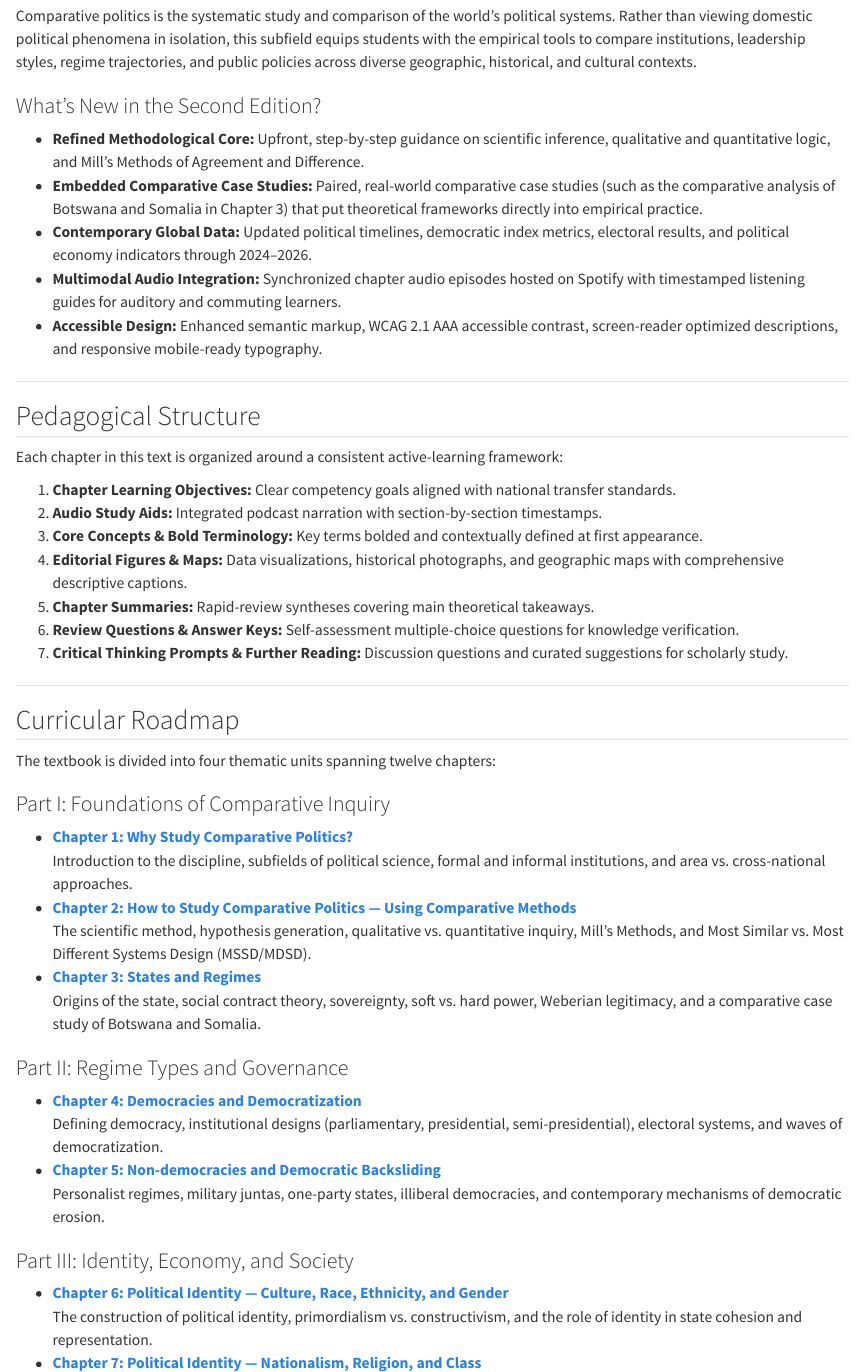
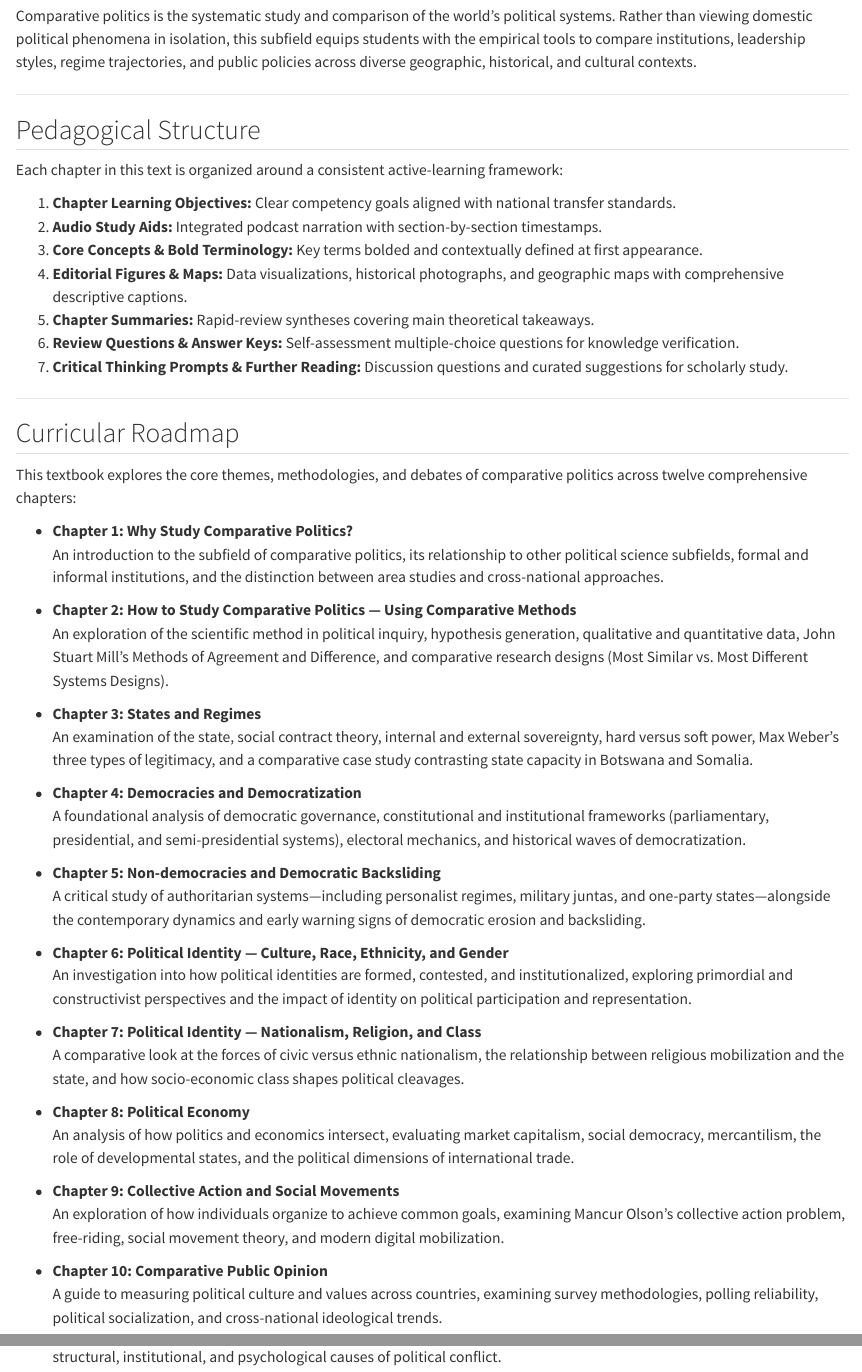
Before and after one commit to OpenAudioOER/Comparative-Book-Concept, a Quarto document (index.qmd): the page in a window 1100 px wide, from 1450 px down, and a second part further down, joined at a grey line. Rendered offline with R 4.5, knitr and Pandoc in place of Quarto, with nearby package versions.

Commit message:
refactor(preface): streamline metadata, hero badge, and chapter roadmap

```diff
--- a/index.qmd
+++ b/index.qmd
@@ -25,15 +30,7 @@
 
 Welcome to ***Introduction to Comparative Government and Politics* (2nd Edition)**. This textbook is designed as a foundational, accessible, and comprehensive introduction to the field of comparative politics for undergraduate students and transfer pathways (aligned with C-ID POLS 130).
 
-Comparative politics is the systematic study and comparison of the world's political systems. Rather than viewing domestic political phenomena in isolation, this subfield equips students with the empirical tools to compare institutions, leadership styles, regime trajectories, and public policies across diverse geographic, historical, and cultural contexts.
-
-### What’s New in the Second Edition?
-
-- **Refined Methodological Core:** Upfront, step-by-step guidance on scientific inference, qualitative and quantitative logic, and Mill’s Methods of Agreement and Difference.
-- **Embedded Comparative Case Studies:** Paired, real-world comparative case studies (such as the comparative analysis of Botswana and Somalia in Chapter 3) that put theoretical frameworks directly into empirical practice.
-- **Contemporary Global Data:** Updated political timelines, democratic index metrics, electoral results, and political economy indicators through 2024–2026.
-- **Multimodal Audio Integration:** Synchronized chapter audio episodes hosted on Spotify with timestamped listening guides for auditory and commuting learners.
-- **Accessible Design:** Enhanced semantic markup, WCAG 2.1 AAA accessible contrast, screen-reader optimized descriptions, and responsive mobile-ready typography.
+Comparative politics is the systematic study and comparison of the world’s political systems. Rather than viewing domestic political phenomena in isolation, this subfield equips students with the empirical tools to compare institutions, leadership styles, regime trajectories, and public policies across diverse geographic, historical, and cultural contexts.
 
 ---
 
@@ -53,27 +50,34 @@
 
 ## Curricular Roadmap {#curricular-roadmap}
 
-The textbook is divided into four thematic units spanning twelve chapters:
+This textbook explores the core themes, methodologies, and debates of comparative politics across twelve comprehensive chapters:
 
-### Part I: Foundations of Comparative Inquiry
-- **[Chapter 1: Why Study Comparative Politics?](chapter-01.html)**
-  Introduction to the discipline, subfields of political science, formal and informal institutions, and area vs. cross-national approaches.
-- **[Chapter 2: How to Study Comparative Politics — Using Comparative Methods](chapter-02.html)**
-  The scientific method, hypothesis generation, qualitative vs. quantitative inquiry, Mill’s Methods, and Most Similar vs. Most Different Systems Design (MSSD/MDSD).
-- **[Chapter 3: States and Regimes](chapter-03.html)**
-  Origins of the state, social contract theory, sovereignty, soft vs. hard power, Weberian legitimacy, and a comparative case study of Botswana and Somalia.
+- **Chapter 1: Why Study Comparative Politics?**
+  An introduction to the subfield of comparative politics, its relationship to other political science subfields, formal and informal institutions, and the distinction between area studies and cross-national approaches.
 
-### Part II: Regime Types and Governance
-- **[Chapter 4: Democracies and Democratization](chapter-04.html)**
-  Defining democracy, institutional designs (parliamentary, presidential, semi-presidential), electoral systems, and waves of democratization.
-- **[Chapter 5: Non-democracies and Democratic Backsliding](chapter-05.html)**
-  Personalist regimes, military juntas, one-party states, illiberal democracies, and contemporary mechanisms of democratic erosion.
+- **Chapter 2: How to Study Comparative Politics — Using Comparative Methods**
+  An exploration of the scientific method in political inquiry, hypothesis generation, qualitative and quantitative data, John Stuart Mill’s Methods of Agreement and Difference, and comparative research designs (Most Similar vs. Most Different Systems Designs).
 
-### Part III: Identity, Economy, and Society
-- **[Chapter 6: Political Identity — Culture, Race, Ethnicity, and Gender](chapter-06.html)**
-  The construction of political identity, primordialism vs. constructivism, and the role of identity in state cohesion and representation.
-- **[Chapter 7: Political Identity — Nationalism, Religion, and Class](chapter-07.html)**
-  Civic vs. ethnic nationalism, secularization vs. religious mobilization, and socio-economic class dynamics in political mobilization.
-- **[Chapter 8: Political Economy](chapter-08.html)**
-  The state's role in the economy, market capitalism vs. social democracy, mercantilism, developmental states, and global trade dynamics.
+- **Chapter 3: States and Regimes**
+  An examination of the state, social contract theory, internal and external sovereignty, hard versus soft power, Max Weber’s three types of legitimacy, and a comparative case study contrasting state capacity in Botswana and Somalia.
 
+- **Chapter 4: Democracies and Democratization**
+  A foundational analysis of democratic governance, constitutional and institutional frameworks (parliamentary, presidential, and semi-presidential systems), electoral mechanics, and historical waves of democratization.
+
+- **Chapter 5: Non-democracies and Democratic Backsliding**
+  A critical study of authoritarian systems—including personalist regimes, military juntas, and one-party states—alongside the contemporary dynamics and early warning signs of democratic erosion and backsliding.
+
+- **Chapter 6: Political Identity — Culture, Race, Ethnicity, and Gender**
+  An investigation into how political identities are formed, contested, and institutionalized, exploring primordial and constructivist perspectives and the impact of identity on political participation and representation.
+
+- **Chapter 7: Political Identity — Nationalism, Religion, and Class**
+  A comparative look at the forces of civic versus ethnic nationalism, the relationship between religious mobilization and the state, and how socio-economic class shapes political cleavages.
+
+- **Chapter 8: Political Economy**
+  An analysis of how politics and economics intersect, evaluating market capitalism, social democracy, mercantilism, the role of developmental states, and the political dimensions of international trade.
+
+- **Chapter 9: Collective Action and Social Movements**
+  An exploration of how individuals organize to achieve common goals, examining Mancur Olson’s collective action problem, free-riding, social movement theory, and modern digital mobilization.
+
+- **Chapter 10: Comparative Public Opinion**
+  A guide to measuring political culture and values across countries, examining survey methodologies, polling reliability, political socialization, and cross-national ideological trends.
```
Also changed, not shown: index.qmd (22 more changed lines), 2 other files.
